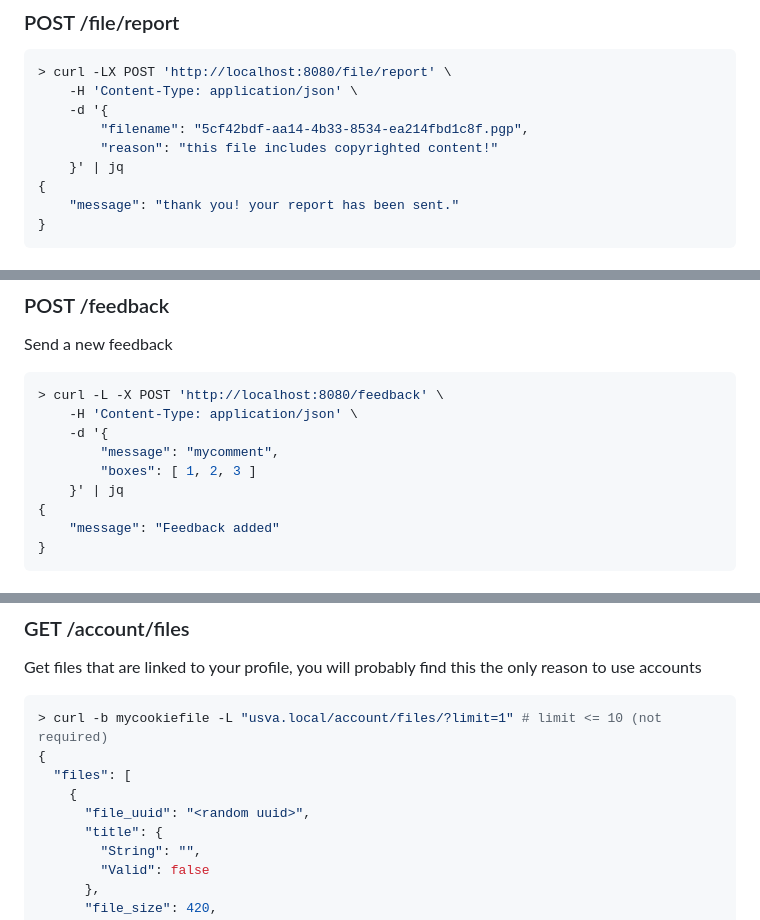
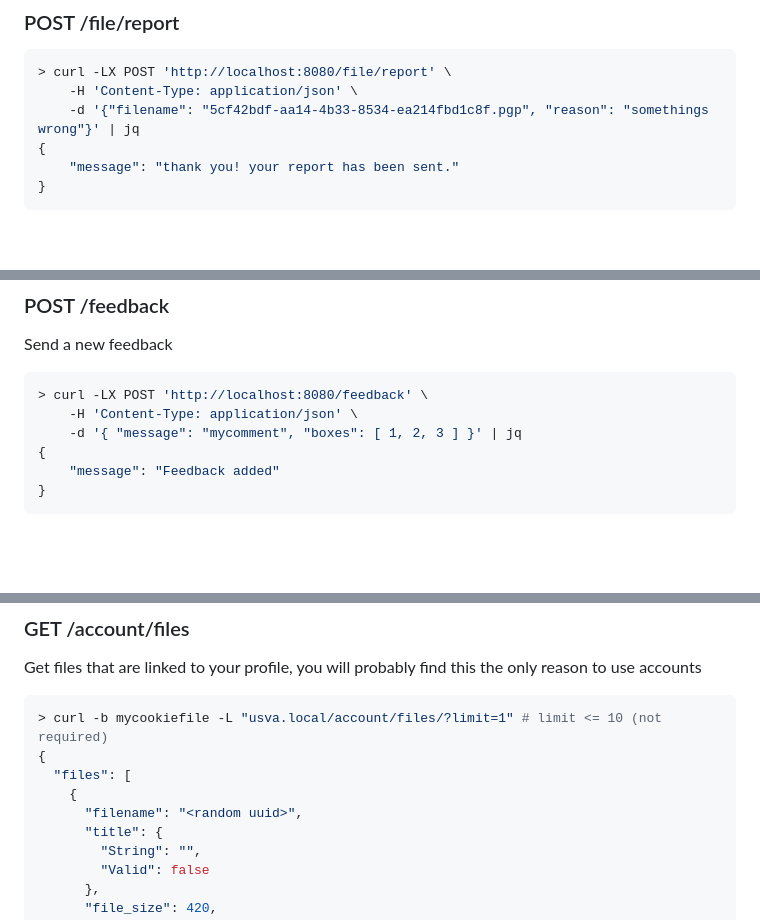
Before and after one commit to usvacloud/usva, a Markdown page: APISPEC.md, 3 parts joined by grey strips. Drawn GitHub-style; blank space fills up the shorter version.

Commit message:
docs: fix examples

````diff
--- a/APISPEC.md
+++ b/APISPEC.md
@@ -158,10 +158,7 @@ Contains all file operations
 ```sh
 > curl -LX POST 'http://localhost:8080/file/report' \
 	-H 'Content-Type: application/json' \
-	-d '{
-    	"filename": "5cf42bdf-aa14-4b33-8534-ea214fbd1c8f.pgp",
-    	"reason": "this file includes copyrighted content!"
-	}' | jq
+	-d '{"filename": "5cf42bdf-aa14-4b33-8534-ea214fbd1c8f.pgp", "reason": "somethings wrong"}' | jq
 {
     "message": "thank you! your report has been sent."
 }
@@ -183,12 +180,9 @@ Contains all file operations
 Send a new feedback
 
 ```sh
-> curl -L -X POST 'http://localhost:8080/feedback' \
+> curl -LX POST 'http://localhost:8080/feedback' \
 	-H 'Content-Type: application/json' \
-	-d '{
-		"message": "mycomment",
-		"boxes": [ 1, 2, 3 ]
-	}' | jq
+	-d '{ "message": "mycomment", "boxes": [ 1, 2, 3 ] }' | jq
 {
     "message": "Feedback added"
 }
@@ -287,7 +281,7 @@ Get files that are linked to your profile, you will probably find this the only
 {
   "files": [
     {
-      "file_uuid": "<random uuid>",
+      "filename": "<random uuid>",
       "title": {
         "String": "",
         "Valid": false
````
Also changed, not shown: other parts of APISPEC.md (+1 -1 lines).
